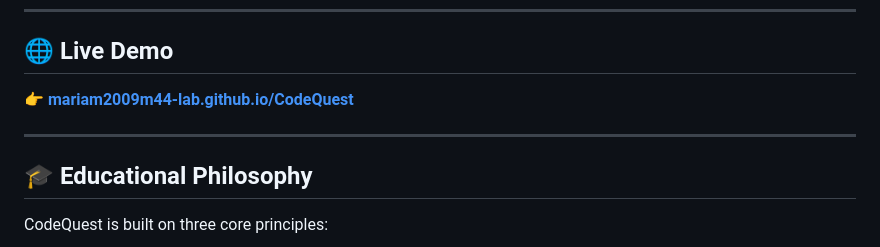
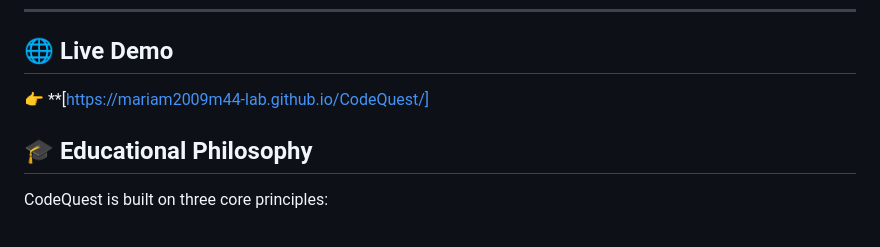
Before and after one commit to mariam2009m44-lab/CodeQuest, a Markdown page: README.md, the part around the change. Drawn GitHub-style.

Commit message:
Fix live demo link formatting in README
Updated live demo link format in README.

```diff
--- a/README.md
+++ b/README.md
@@ -158,9 +158,7 @@ No build step or server required — pure client-side.
 
 ## 🌐 Live Demo
 
-👉 **[mariam2009m44-lab.github.io/CodeQuest](https://mariam2009m44-lab.github.io/CodeQuest/)**
-
----
+👉 **[https://mariam2009m44-lab.github.io/CodeQuest/]
 
 ## 🎓 Educational Philosophy
 
```
